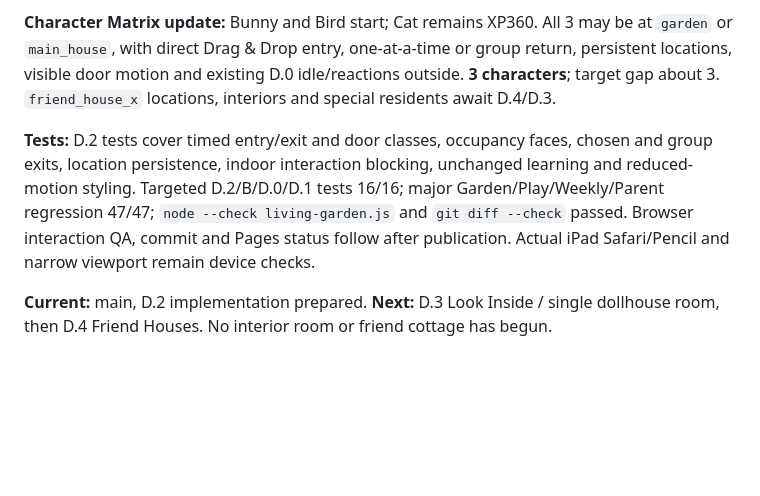
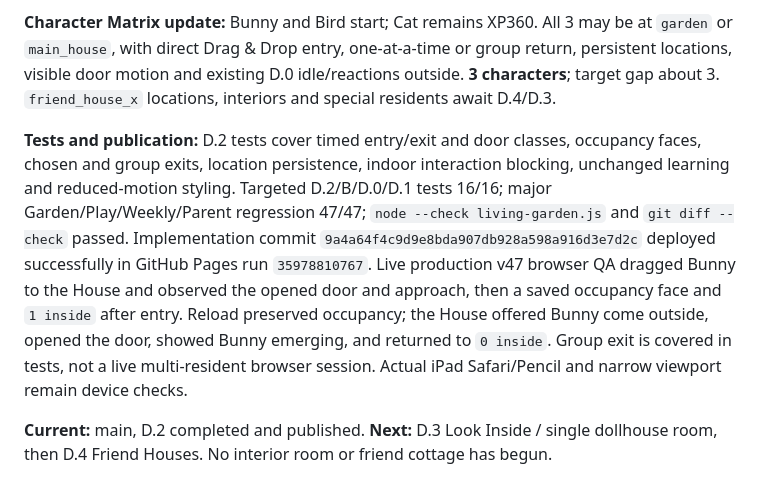
Before and after one commit to nagaita-family/miori-word-garden, a Markdown page: HANDOFF.md, the part around the change. Drawn GitHub-style; blank space fills up the shorter version.

Commit message:
Record D.2 House browser QA and publication in handoff

```diff
--- a/HANDOFF.md
+++ b/HANDOFF.md
@@ -144,6 +144,6 @@ Verification/deployment checkpoint: full regression 37/37 on the initial C.6 imp
 
 **Character Matrix update:** Bunny and Bird start; Cat remains XP360. All 3 may be at `garden` or `main_house`, with direct Drag & Drop entry, one-at-a-time or group return, persistent locations, visible door motion and existing D.0 idle/reactions outside. **3 characters**; target gap about 3. `friend_house_x` locations, interiors and special residents await D.4/D.3.
 
-**Tests:** D.2 tests cover timed entry/exit and door classes, occupancy faces, chosen and group exits, location persistence, indoor interaction blocking, unchanged learning and reduced-motion styling. Targeted D.2/B/D.0/D.1 tests 16/16; major Garden/Play/Weekly/Parent regression 47/47; `node --check living-garden.js` and `git diff --check` passed. Browser interaction QA, commit and Pages status follow after publication. Actual iPad Safari/Pencil and narrow viewport remain device checks.
+**Tests and publication:** D.2 tests cover timed entry/exit and door classes, occupancy faces, chosen and group exits, location persistence, indoor interaction blocking, unchanged learning and reduced-motion styling. Targeted D.2/B/D.0/D.1 tests 16/16; major Garden/Play/Weekly/Parent regression 47/47; `node --check living-garden.js` and `git diff --check` passed. Implementation commit `9a4a64f4c9d9e8bda907db928a598a916d3e7d2c` deployed successfully in GitHub Pages run `35978810767`. Live production v47 browser QA dragged Bunny to the House and observed the opened door and approach, then a saved occupancy face and `1 inside` after entry. Reload preserved occupancy; the House offered Bunny come outside, opened the door, showed Bunny emerging, and returned to `0 inside`. Group exit is covered in tests, not a live multi-resident browser session. Actual iPad Safari/Pencil and narrow viewport remain device checks.
 
-**Current:** main, D.2 implementation prepared. **Next:** D.3 Look Inside / single dollhouse room, then D.4 Friend Houses. No interior room or friend cottage has begun.
+**Current:** main, D.2 completed and published. **Next:** D.3 Look Inside / single dollhouse room, then D.4 Friend Houses. No interior room or friend cottage has begun.
```
